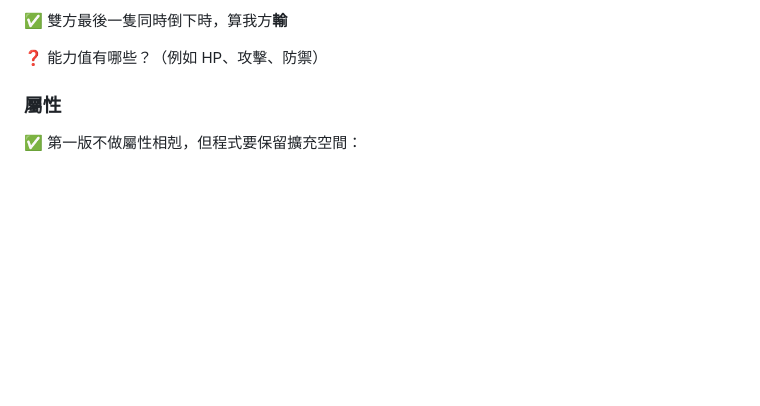
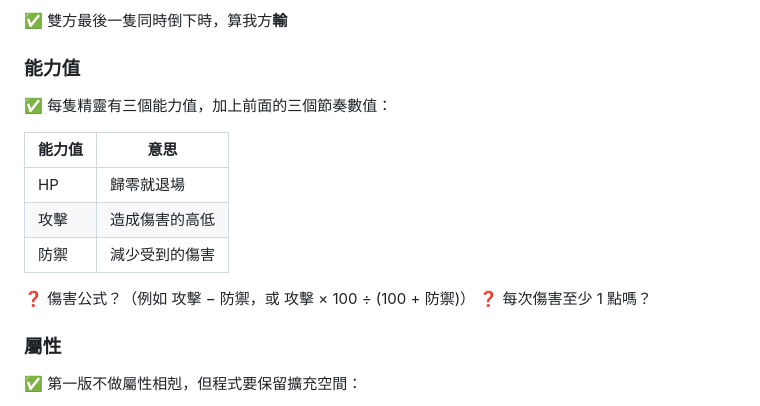
Before and after one commit to Dog1027/sprite-adventure, a Markdown page: docs/DESIGN.md, the part around the change. Rendered like a GitHub page; blank space fills up the shorter version.

Commit message:
Design: stats are HP, attack, defense
Co-Authored-By: Claude Opus 5.5 <noreply@anthropic.com>

```diff
--- a/docs/DESIGN.md
+++ b/docs/DESIGN.md
@@ -123,7 +123,18 @@ Roguelike + 收集精靈 + 陣型戰鬥。
 
 ✅ 雙方最後一隻同時倒下時，算我方**輸**
 
-❓ 能力值有哪些？（例如 HP、攻擊、防禦）
+### 能力值
+
+✅ 每隻精靈有三個能力值，加上前面的三個節奏數值：
+
+| 能力值 | 意思 |
+|---|---|
+| HP | 歸零就退場 |
+| 攻擊 | 造成傷害的高低 |
+| 防禦 | 減少受到的傷害 |
+
+❓ 傷害公式？（例如 攻擊 − 防禦，或 攻擊 × 100 ÷ (100 + 防禦)）
+❓ 每次傷害至少 1 點嗎？
 
 ### 屬性
 
```
